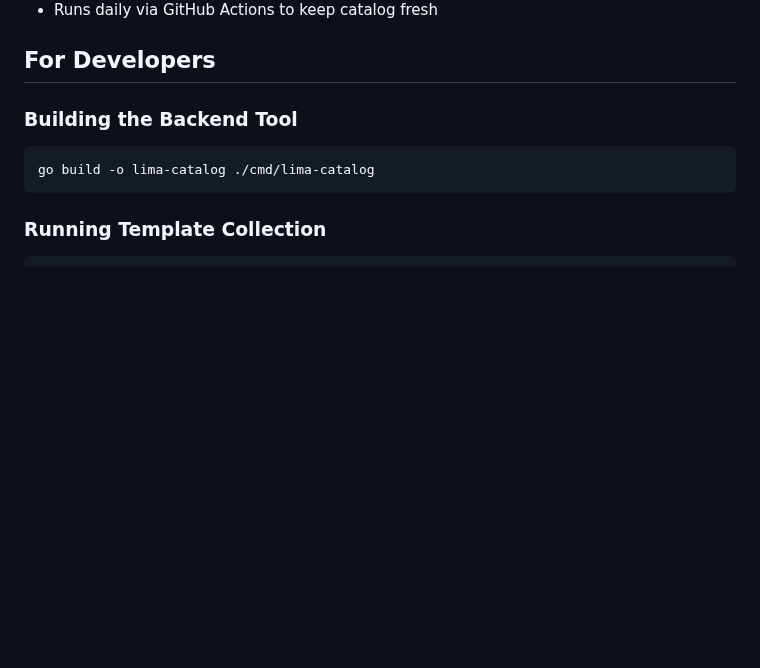
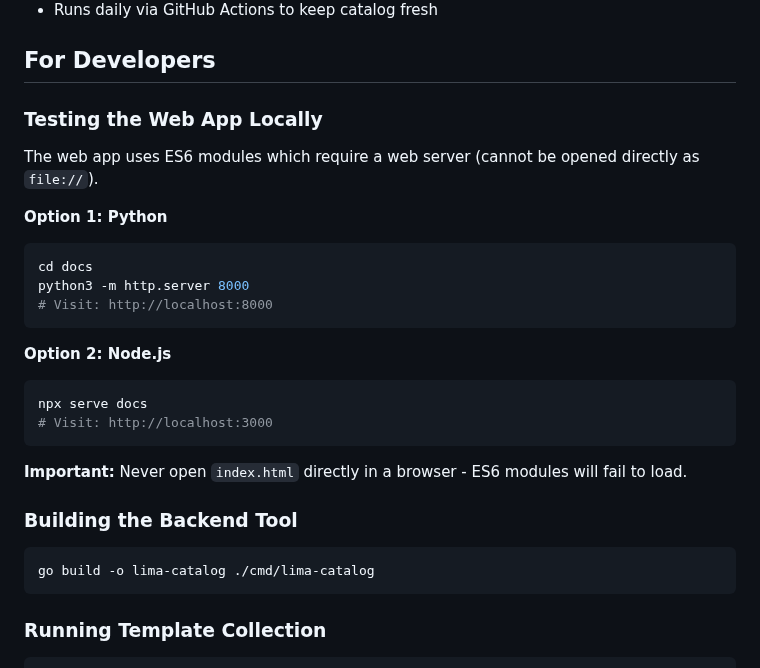
Before and after one commit to lima-catalog/lima-catalog, a Markdown page: README.md, the part around the change. Rendered like a GitHub page; blank space fills up the shorter version.

Commit message:
Document local testing requirements for ES6 modules

````diff
--- a/README.md
+++ b/README.md
@@ -43,6 +43,25 @@ A CLI tool that:
 - Runs daily via GitHub Actions to keep catalog fresh
 
 ## For Developers
+
+### Testing the Web App Locally
+
+The web app uses ES6 modules which require a web server (cannot be opened directly as `file://`).
+
+**Option 1: Python**
+```bash
+cd docs
+python3 -m http.server 8000
+# Visit: http://localhost:8000
+```
+
+**Option 2: Node.js**
+```bash
+npx serve docs
+# Visit: http://localhost:3000
+```
+
+**Important:** Never open `index.html` directly in a browser - ES6 modules will fail to load.
 
 ### Building the Backend Tool
 
````
Also changed, not shown: PLAN.md (+6 -0 lines).
